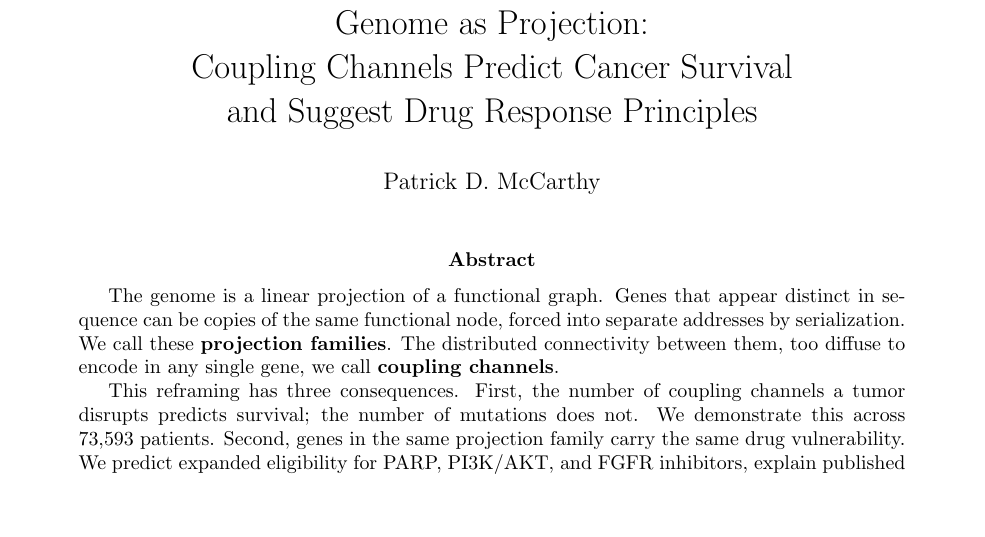
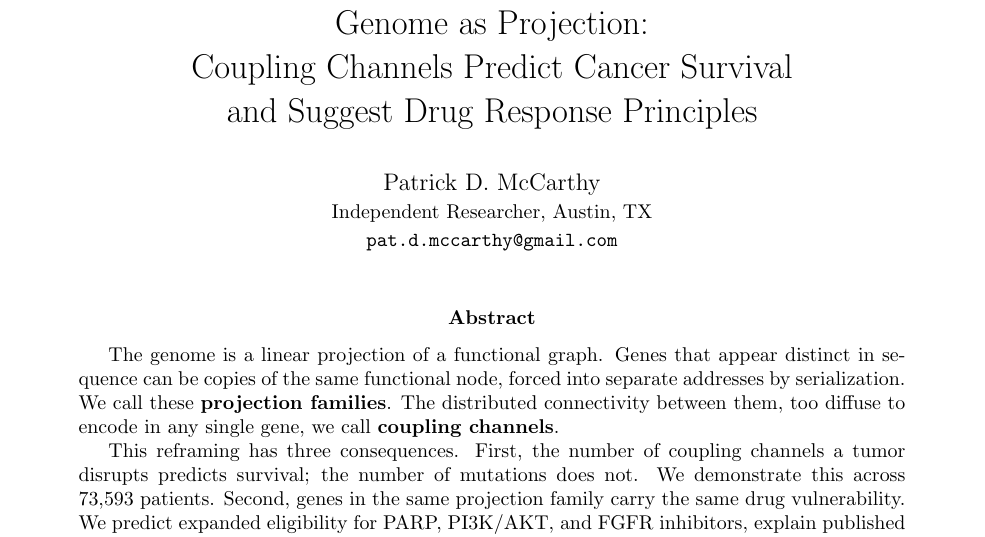
Before and after one commit to patdmc/open-knowledge-graph, a LaTeX paper (publications/biorxiv/McCarthy2026_5_Cancer.tex): part of page 1 of 20, cut so that both start at the same text, the shorter picture padded with empty space. Compiled offline with pdfLaTeX.

Commit message:
Add affiliation and fix figure paths for Paper 5 bioRxiv submission
Co-Authored-By: Claude Opus 4.6 (1M context) <noreply@anthropic.com>

```diff
--- a/publications/biorxiv/McCarthy2026_5_Cancer.tex
+++ b/publications/biorxiv/McCarthy2026_5_Cancer.tex
@@ -5,6 +5,7 @@
 \usepackage{array}
 \usepackage{pdflscape}
 \usepackage{graphicx}
+\graphicspath{{../../figures/}}
 \usepackage{hyperref}
 \hypersetup{hidelinks}
 
@@ -12,7 +13,9 @@
 \setlength{\parindent}{0pt}
 
 \title{Genome as Projection:\\Coupling Channels Predict Cancer Survival\\and Suggest Drug Response Principles}
-\author{Patrick D.\ McCarthy}
+\author{Patrick D.\ McCarthy\\
+\small Independent Researcher, Austin, TX\\
+\small \texttt{pat.d.mccarthy@gmail.com}}
 \date{}
 
 \begin{document}
```
Also changed, not shown: publications/biorxiv/McCarthy2026_5_Cancer.pdf.
